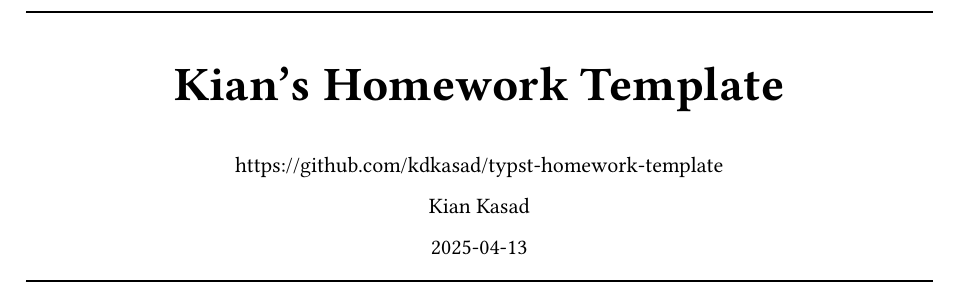
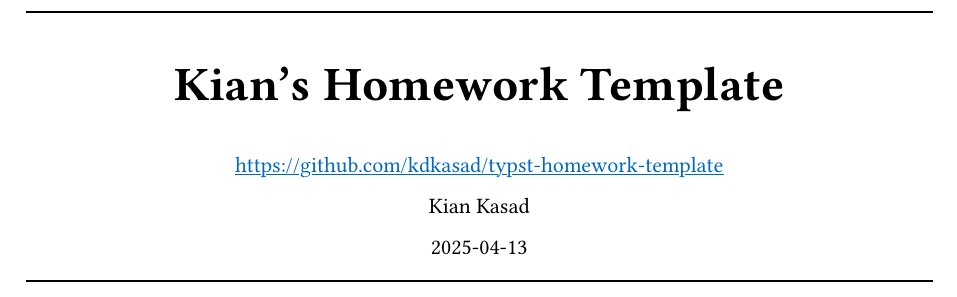
Before and after one commit to kdkasad/typst-homework-template, a Typst document (manual.typ, which reads khw.typ): part of page 1 of 7, cut so that both start at the same text. Compiled offline with Typst 0.15.

Commit message:
Show links as blue text with underline

```diff
--- a/khw.typ
+++ b/khw.typ
@@ -75,6 +75,7 @@
   set math.equation(numbering: "(1)")
   set page(numbering: "1")
   show "<++>": todo
+  show link: it => underline(text(blue.darken(10%), it))
 
   // Page header {{{2
   set page(
```
